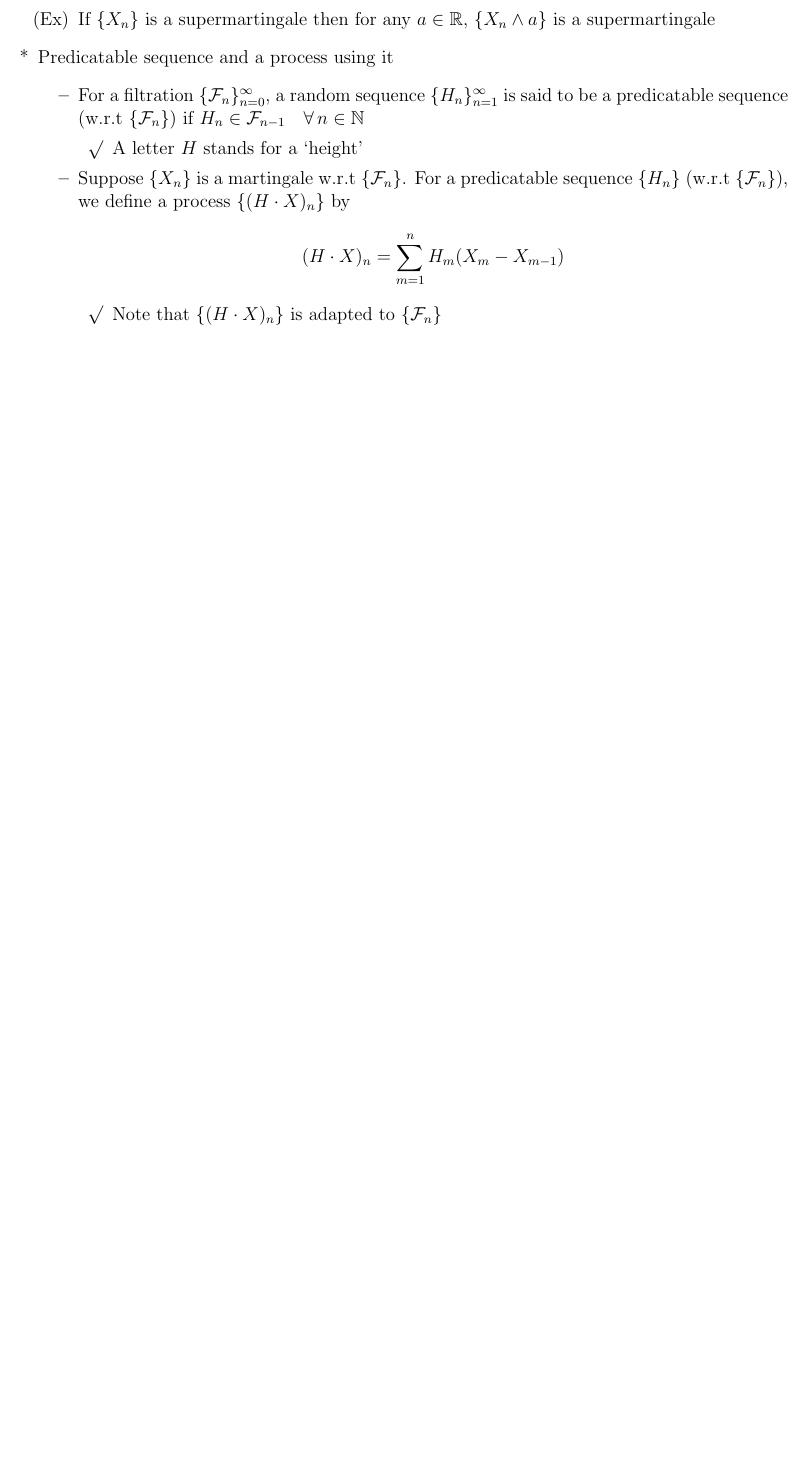
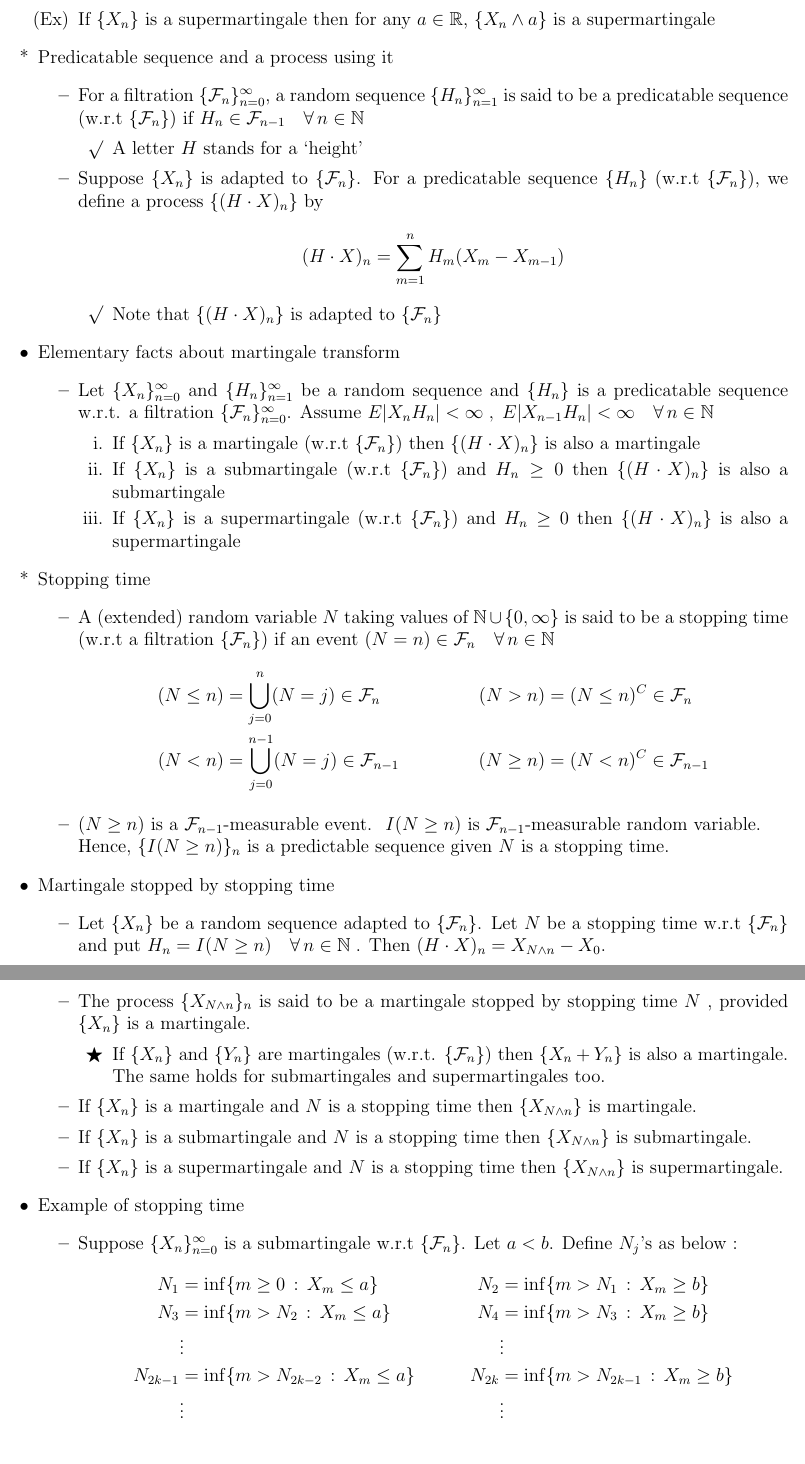
Before and after one commit to jtangy95/MathematicalFacts, a LaTeX document (ProbabilityTheory/ProbTheo2_Facts.tex): part of page 8 of 8 before the commit and two parts of pages 8 and 9 of 9 after it, the two joined at a grey line, cut so that both start at the same text, the shorter picture padded with empty space. Compiled offline with pdfLaTeX.

Commit message:
lecture from week 4_2

```diff
--- a/ProbabilityTheory/ProbTheo2_Facts.tex
+++ b/ProbabilityTheory/ProbTheo2_Facts.tex
@@ -11,6 +11,8 @@
 \usepackage{amsmath}
 \usepackage{amsfonts}
 \usepackage{amssymb}
+\usepackage{graphicx}
+\graphicspath{ {./images/} }
 \usepackage{hyperref}
 \hypersetup{
 	colorlinks=true,
@@ -319,9 +321,43 @@
 		\begin{itemize}
 			\item[\rmk] A letter $H$ stands for a `height'
 		\end{itemize}
-		\item Suppose $\{X_n\}$ is a martingale w.r.t $\{\F_n\}$. For a predicatable sequence $\{H_n\}$ (w.r.t $\{\F_n\}$), we define a process $\{(H\cdot X)_n\}$ by $$(H\cdot X)_n=\sum_{m=1}^n H_m(X_m-X_{m-1}) $$
+		\item Suppose $\{X_n\}$ is adapted to $\{\F_n\}$. For a predicatable sequence $\{H_n\}$ (w.r.t $\{\F_n\}$), we define a process $\{(H\cdot X)_n\}$ by $$(H\cdot X)_n=\sum_{m=1}^n H_m(X_m-X_{m-1}) $$
 		\begin{itemize}
 			\item[\rmk] Note that $\{(H\cdot X)_n\}$ is adapted to $\{\F_n\}$
 		\end{itemize}
 	\end{itemize}
-
+	\item Elementary facts about martingale transform
+	\begin{itemize}
+		\item Let $\{X_n\}_{n=0}^\infty$ and $\{H_n\}_{n=1}^\infty$ be a random sequence and $\{H_n\}$ is a predicatable sequence w.r.t. a filtration $\{\F_n\}_{n=0}^\infty$. Assume $E|X_nH_n|<\infty\;,\; E|X_{n-1}H_n|<\infty\foranyn$
+		\begin{enumerate}
+			\item If $\{X_n\}$ is a martingale (w.r.t $\{\F_n\}$) then $\{(H\cdot X)_n\}$ is also a martingale
+			\item If $\{X_n\}$ is a submartingale (w.r.t $\{\F_n\}$) and $H_n\geq 0$ then $\{(H\cdot X)_n\}$ is also a submartingale
+			\item If $\{X_n\}$ is a supermartingale (w.r.t $\{\F_n\}$) and $H_n\geq 0$ then $\{(H\cdot X)_n\}$ is also a supermartingale
+		\end{enumerate}
+	\end{itemize}
+	\item[*] Stopping time
+	\begin{itemize}
+		\item A (extended) random variable $N$ taking values of $\N\cup\{0,\infty\}$ is said to be a stopping time (w.r.t a filtration $\{\F_n\}$) if an event $(N=n)\in \F_n\foranyn$
+		\begin{align*}
+			(N\leq n)&=\bigcup_{j=0}^n (N=j) \in \F_n	&	(N>n)&=(N\leq n)^C\in \F_n \\
+			(N<n)&=\bigcup_{j=0}^{n-1} (N=j) \in \F_{n-1}	& (N\geq n)&=(N<n)^C\in \F_{n-1}
+		\end{align*}
+		\item $(N\geq n)$ is a $\F_{n-1}$-measurable event. $\;I(N\geq n)$ is $\F_{n-1}$-measurable random variable. \\ Hence, $\{I(N\geq n)\}_n$ is a predictable sequence given $N$ is a stopping time.
+	\end{itemize}
+	\item Martingale stopped by stopping time
+	\begin{itemize}
+		\item Let $\{X_n\}$ be a random sequence adapted to $\{\F_n\}$. Let $N$ be a stopping time w.r.t $\{\F_n\}$ and put $H_n=I(N\geq n)\foranyn\;$. Then $(H\cdot X)_n=X_{N\wedge n}-X_0$.
+		\item The process $\{X_{N\wedge n}\}_n$ is said to be a martingale stopped by stopping time $N$ , provided $\{X_n\}$ is a martingale.
+		\begin{itemize}
+			\item[\trick] If $\{X_n\}$ and $\{Y_n\}$ are martingales (w.r.t. $\{\F_n\}$) then $\{X_n+Y_n\}$ is also a martingale. The same holds for submartingales and supermartingales too.
+		\end{itemize}
+		\item If $\{X_n\}$ is a martingale and $N$ is a stopping time then $\{X_{N\wedge n}\}$ is martingale.
+		\item If $\{X_n\}$ is a submartingale and $N$ is a stopping time then $\{X_{N\wedge n}\}$ is submartingale.
+		\item If $\{X_n\}$ is a supermartingale and $N$ is a stopping time then $\{X_{N\wedge n}\}$ is supermartingale.
+	\end{itemize}
+	\item Example of stopping time
+	\begin{itemize}
+		\item Suppose $\{X_n\}_{n=0}^\infty$ is a submartingale w.r.t $\{\F_n\}$. Let $a<b$. Define $N_j$'s as below :
+		\begin{align*}
+			N_1 &= \inf\{m\geq 0\, :\, X_m\leq a\}  &  N_2&=\inf\{m>N_1\, :\, X_m\geq b \} \\ N_3 &= \inf\{m>N_2\, :\, X_m\leq a\}  &  N_4&=\inf\{m>N_3\, :\, X_m\geq b \} \\ &\vdots	&	&\vdots \\ N_{2k-1}&=\inf\{m>N_{2k-2}\, :\, X_m\leq a\}	& N_{2k}&=\inf\{m>N_{2k-1}\,:\, X_m\geq b\} \\ &\vdots	&	&\vdots
+		\end{align*}
```
Also changed, not shown: ProbabilityTheory/ProbTheo2_Facts.pdf, ProbabilityTheory/images/StoppingTime.png (added), ProbabilityTheory/ProbTheo2_Facts.tex (5 more changed lines), 6 other files.
